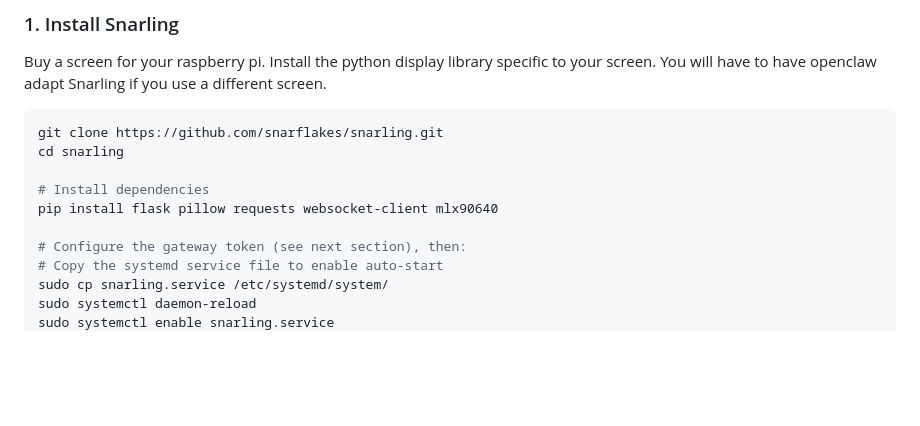
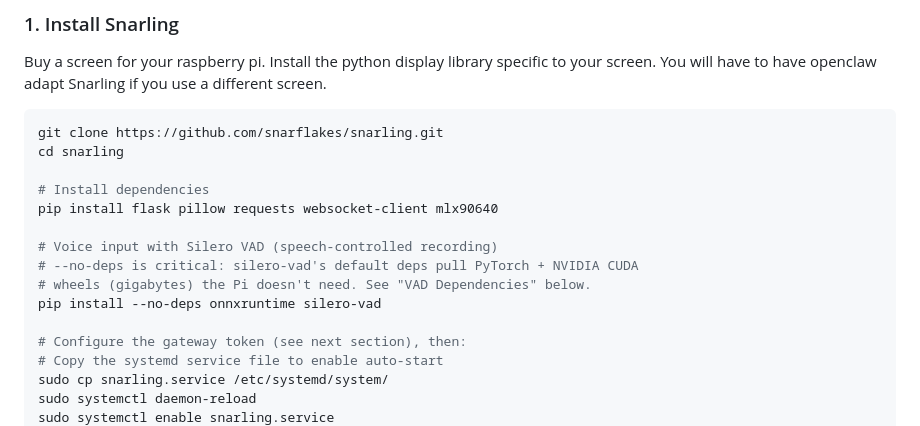
Before and after one commit to snarflakes/snarling, a Markdown page: README.md, the part around the change. GitHub-like rendering; blank space fills up the shorter version.

Commit message:
docs: include VAD deps in the main install block
New installers now get onnxruntime + silero-vad (with --no-deps) in step 1
instead of discovering it further down. Full details remain in the VAD
Dependencies section.

Worked on by:
- snarling genie <265968485+dustytext-bot@users.noreply.github.com> (@dustytext-bot)

```diff
--- a/README.md
+++ b/README.md
@@ -353,6 +353,11 @@ cd snarling
 # Install dependencies
 pip install flask pillow requests websocket-client mlx90640
 
+# Voice input with Silero VAD (speech-controlled recording)
+# --no-deps is critical: silero-vad's default deps pull PyTorch + NVIDIA CUDA
+# wheels (gigabytes) the Pi doesn't need. See "VAD Dependencies" below.
+pip install --no-deps onnxruntime silero-vad
+
 # Configure the gateway token (see next section), then:
 # Copy the systemd service file to enable auto-start
 sudo cp snarling.service /etc/systemd/system/
```
